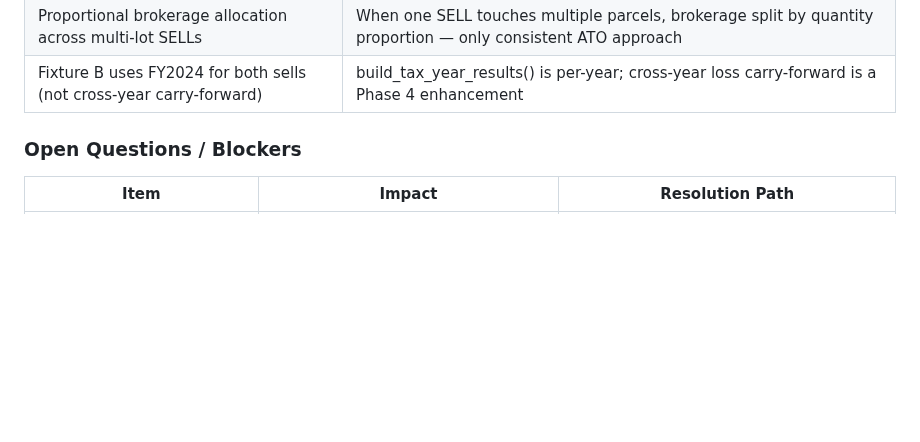
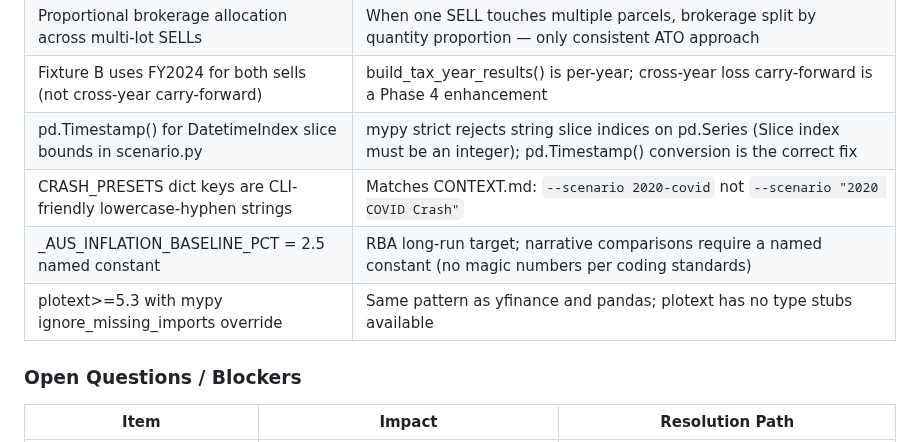
Before and after one commit to thegr4nge/portfolioforge, a Markdown page: .planning/STATE.md, the part around one of its changes. Rendered like a GitHub page; blank space fills up the shorter version.

```diff
--- a/.planning/STATE.md
+++ b/.planning/STATE.md
@@ -113,6 +113,10 @@ Phase 1 [████████] Phase 2 [████████] Phase 3 [
 | open_lots_by_ticker dict tracks BUY lots for 45-day rule | Avoids CostBasisLedger._lots private field access; built as trades are replayed |
 | Proportional brokerage allocation across multi-lot SELLs | When one SELL touches multiple parcels, brokerage split by quantity proportion — only consistent ATO approach |
 | Fixture B uses FY2024 for both sells (not cross-year carry-forward) | build_tax_year_results() is per-year; cross-year loss carry-forward is a Phase 4 enhancement |
+| pd.Timestamp() for DatetimeIndex slice bounds in scenario.py | mypy strict rejects string slice indices on pd.Series (Slice index must be an integer); pd.Timestamp() conversion is the correct fix |
+| CRASH_PRESETS dict keys are CLI-friendly lowercase-hyphen strings | Matches CONTEXT.md: `--scenario 2020-covid` not `--scenario "2020 COVID Crash"` |
+| _AUS_INFLATION_BASELINE_PCT = 2.5 named constant | RBA long-run target; narrative comparisons require a named constant (no magic numbers per coding standards) |
+| plotext>=5.3 with mypy ignore_missing_imports override | Same pattern as yfinance and pandas; plotext has no type stubs available |
 
 ### Open Questions / Blockers
 
```
Also changed, not shown: other parts of .planning/STATE.md (+16 -15 lines), .planning/ROADMAP.md (+3 -3 lines), 1 other file.
